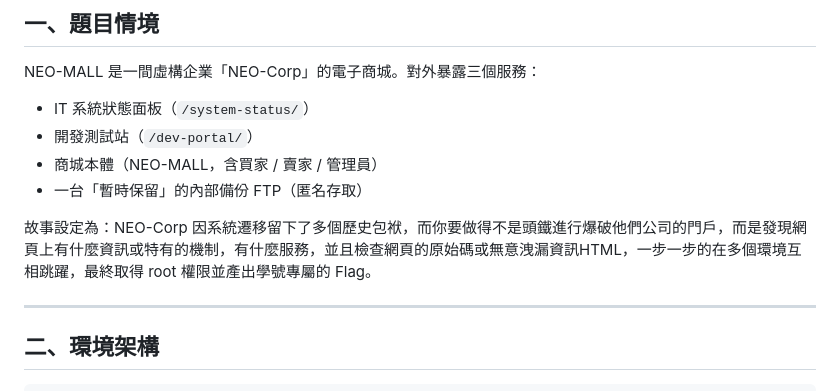
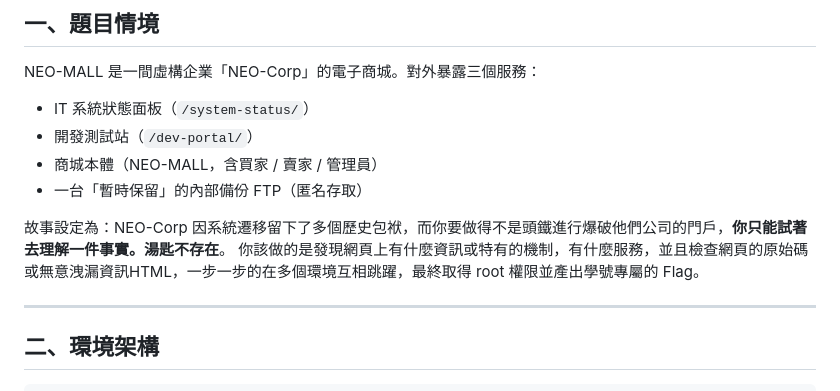
Before and after one commit to reyliou/412630567-Lab, a Markdown page: README.md, the part around the change. Rendered like a GitHub page.

Commit message:
Revise story setting in README
Updated story setting to clarify the challenge and added emphasis on understanding the fact that 'the spoon does not exist'.

```diff
--- a/README.md
+++ b/README.md
@@ -11,7 +11,7 @@ NEO-MALL 是一間虛構企業「NEO-Corp」的電子商城。對外暴露三個
 - 商城本體（NEO-MALL，含買家 / 賣家 / 管理員）
 - 一台「暫時保留」的內部備份 FTP（匿名存取）
 
-故事設定為：NEO-Corp 因系統遷移留下了多個歷史包袱，而你要做得不是頭鐵進行爆破他們公司的門戶，而是發現網頁上有什麼資訊或特有的機制，有什麼服務，並且檢查網頁的原始碼或無意洩漏資訊HTML，一步一步的在多個環境互相跳躍，最終取得 root 權限並產出學號專屬的 Flag。
+故事設定為：NEO-Corp 因系統遷移留下了多個歷史包袱，而你要做得不是頭鐵進行爆破他們公司的門戶，**你只能試著去理解一件事實。湯匙不存在**。 你該做的是發現網頁上有什麼資訊或特有的機制，有什麼服務，並且檢查網頁的原始碼或無意洩漏資訊HTML，一步一步的在多個環境互相跳躍，最終取得 root 權限並產出學號專屬的 Flag。
 
 ---
 
```
